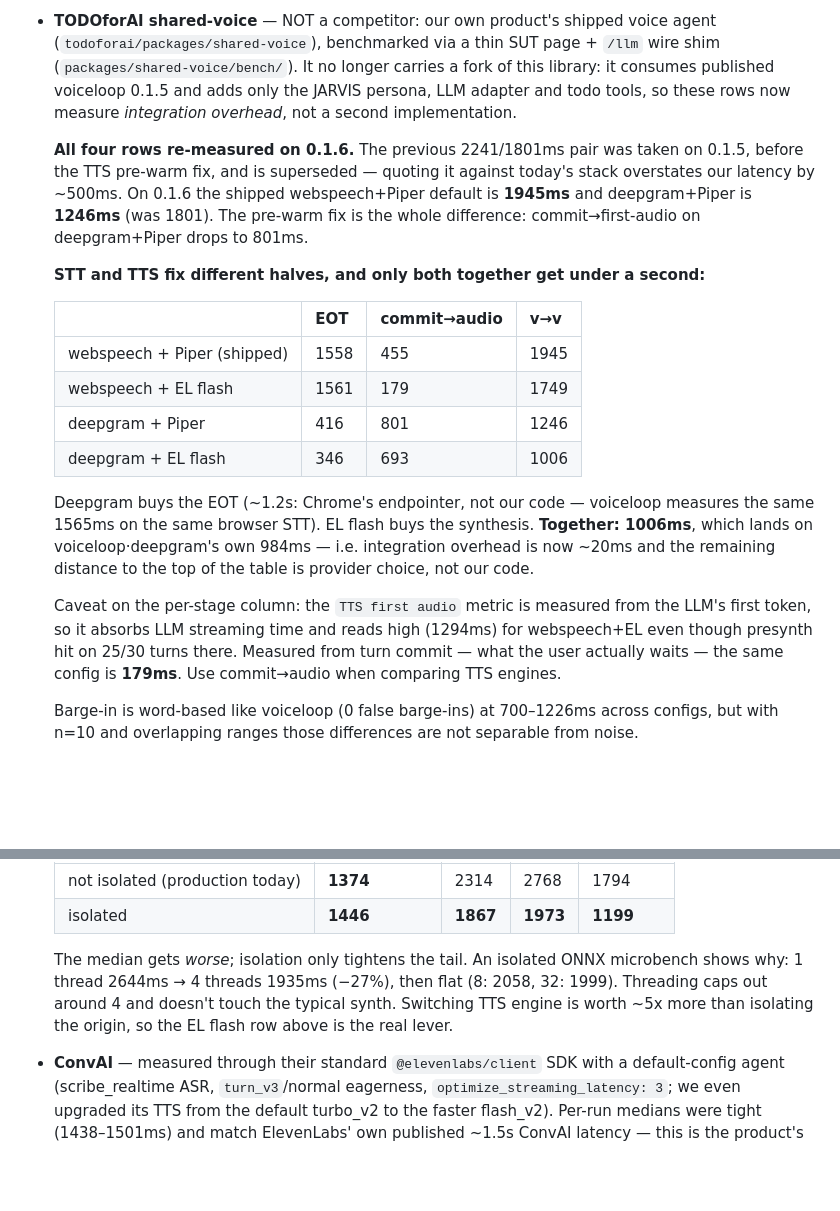
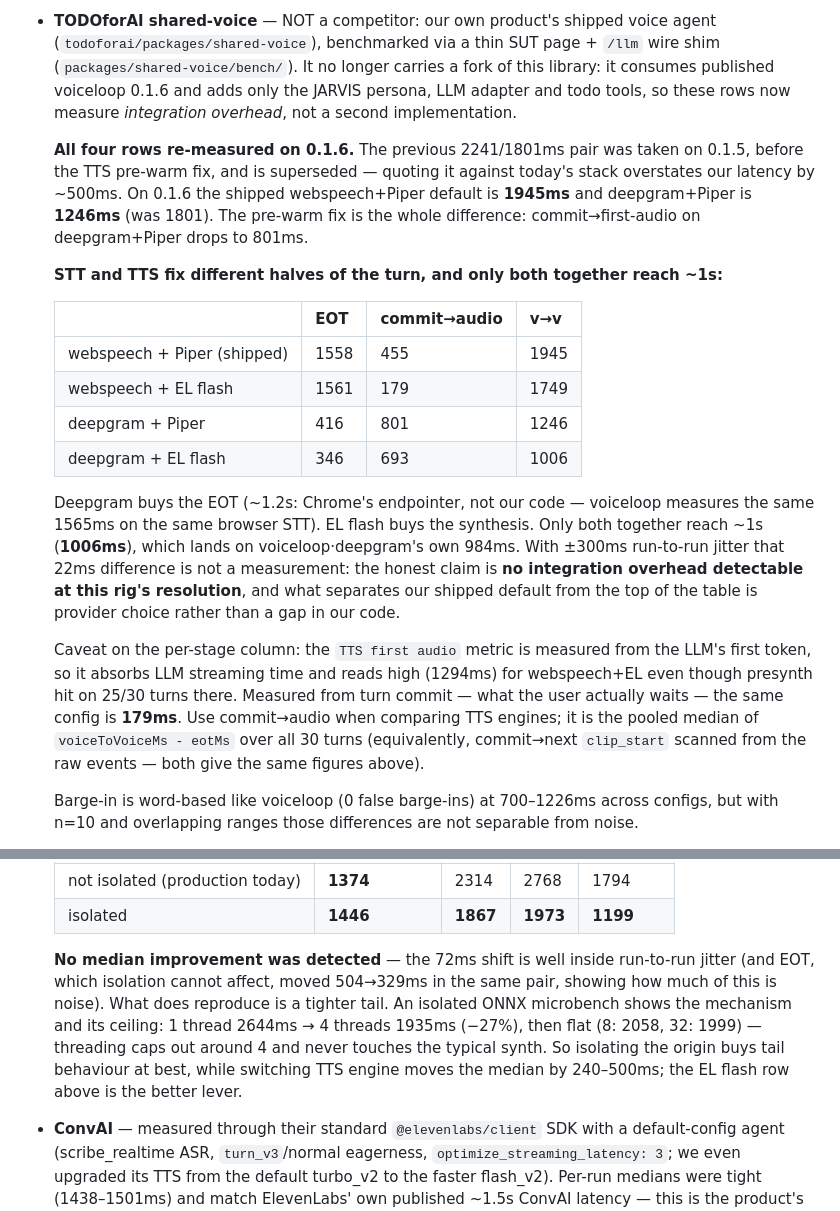
Before and after one commit to todoforai/voiceloop, a Markdown page: bench/results/RESULTS.md, 2 parts joined by grey strips. Drawn GitHub-style; blank space fills up the shorter version.

Commit message:
bench: correct overclaims in the JARVIS section
- 1006ms is ~1s, not 'under a second'
- 22ms vs voiceloop-deepgram is inside +/-300ms jitter: report 'no detectable
  integration overhead', not a measured 20ms
- crossOriginIsolated: the 72ms median shift is also inside jitter (EOT, which
  isolation cannot affect, moved 175ms in the same pair). Report 'no median
  improvement detected, tighter tail', not 'the median gets worse'
- document how commit->audio is aggregated so the table is reproducible
- shared-voice consumes 0.1.6, not 0.1.5

```diff
--- a/bench/results/RESULTS.md
+++ b/bench/results/RESULTS.md
@@ -164,7 +164,7 @@ counted again. Measured from turn commit → first audio, the same warm turns ar
 - **TODOforAI shared-voice** — NOT a competitor: our own product's shipped voice agent
   (`todoforai/packages/shared-voice`), benchmarked via a thin SUT page + `/llm` wire shim
   (`packages/shared-voice/bench/`). It no longer carries a fork of this library: it consumes
-  published voiceloop 0.1.5 and adds only the JARVIS persona, LLM adapter and todo tools, so
+  published voiceloop 0.1.6 and adds only the JARVIS persona, LLM adapter and todo tools, so
   these rows now measure *integration overhead*, not a second implementation.
 
   **All four rows re-measured on 0.1.6.** The previous 2241/1801ms pair was taken on 0.1.5,
@@ -173,7 +173,7 @@ counted again. Measured from turn commit → first audio, the same warm turns ar
   deepgram+Piper is **1246ms** (was 1801). The pre-warm fix is the whole difference:
   commit→first-audio on deepgram+Piper drops to 801ms.
 
-  **STT and TTS fix different halves, and only both together get under a second:**
+  **STT and TTS fix different halves of the turn, and only both together reach ~1s:**
 
   | | EOT | commit→audio | v→v |
   |---|---|---|---|
@@ -183,14 +183,18 @@ counted again. Measured from turn commit → first audio, the same warm turns ar
   | deepgram + EL flash | 346 | 693 | 1006 |
 
   Deepgram buys the EOT (~1.2s: Chrome's endpointer, not our code — voiceloop measures the
-  same 1565ms on the same browser STT). EL flash buys the synthesis. **Together: 1006ms**,
-  which lands on voiceloop·deepgram's own 984ms — i.e. integration overhead is now ~20ms and
-  the remaining distance to the top of the table is provider choice, not our code.
+  same 1565ms on the same browser STT). EL flash buys the synthesis. Only both together reach
+  ~1s (**1006ms**), which lands on voiceloop·deepgram's own 984ms. With ±300ms run-to-run
+  jitter that 22ms difference is not a measurement: the honest claim is **no integration
+  overhead detectable at this rig's resolution**, and what separates our shipped default from
+  the top of the table is provider choice rather than a gap in our code.
 
   Caveat on the per-stage column: the `TTS first audio` metric is measured from the LLM's
   first token, so it absorbs LLM streaming time and reads high (1294ms) for webspeech+EL even
   though presynth hit on 25/30 turns there. Measured from turn commit — what the user actually
-  waits — the same config is **179ms**. Use commit→audio when comparing TTS engines.
+  waits — the same config is **179ms**. Use commit→audio when comparing TTS engines; it is the
+  pooled median of `voiceToVoiceMs - eotMs` over all 30 turns (equivalently, commit→next
+  `clip_start` scanned from the raw events — both give the same figures above).
 
   Barge-in is word-based like voiceloop (0 false barge-ins) at 700–1226ms across configs, but
   with n=10 and overlapping ranges those differences are not separable from noise.
@@ -208,10 +212,13 @@ counted again. Measured from turn commit → first audio, the same warm turns ar
   | not isolated (production today) | **1374** | 2314 | 2768 | 1794 |
   | isolated | **1446** | **1867** | **1973** | **1199** |
 
-  The median gets *worse*; isolation only tightens the tail. An isolated ONNX microbench shows
-  why: 1 thread 2644ms → 4 threads 1935ms (−27%), then flat (8: 2058, 32: 1999). Threading
-  caps out around 4 and doesn't touch the typical synth. Switching TTS engine is worth ~5x more
-  than isolating the origin, so the EL flash row above is the real lever.
+  **No median improvement was detected** — the 72ms shift is well inside run-to-run jitter (and
+  EOT, which isolation cannot affect, moved 504→329ms in the same pair, showing how much of this
+  is noise). What does reproduce is a tighter tail. An isolated ONNX microbench shows the
+  mechanism and its ceiling: 1 thread 2644ms → 4 threads 1935ms (−27%), then flat (8: 2058,
+  32: 1999) — threading caps out around 4 and never touches the typical synth. So isolating the
+  origin buys tail behaviour at best, while switching TTS engine moves the median by 240–500ms;
+  the EL flash row above is the better lever.
 - **ConvAI** — measured through their standard `@elevenlabs/client` SDK with a default-config
   agent (scribe_realtime ASR, `turn_v3`/normal eagerness, `optimize_streaming_latency: 3`; we
   even upgraded its TTS from the default turbo_v2 to the faster flash_v2). Per-run medians were
```
